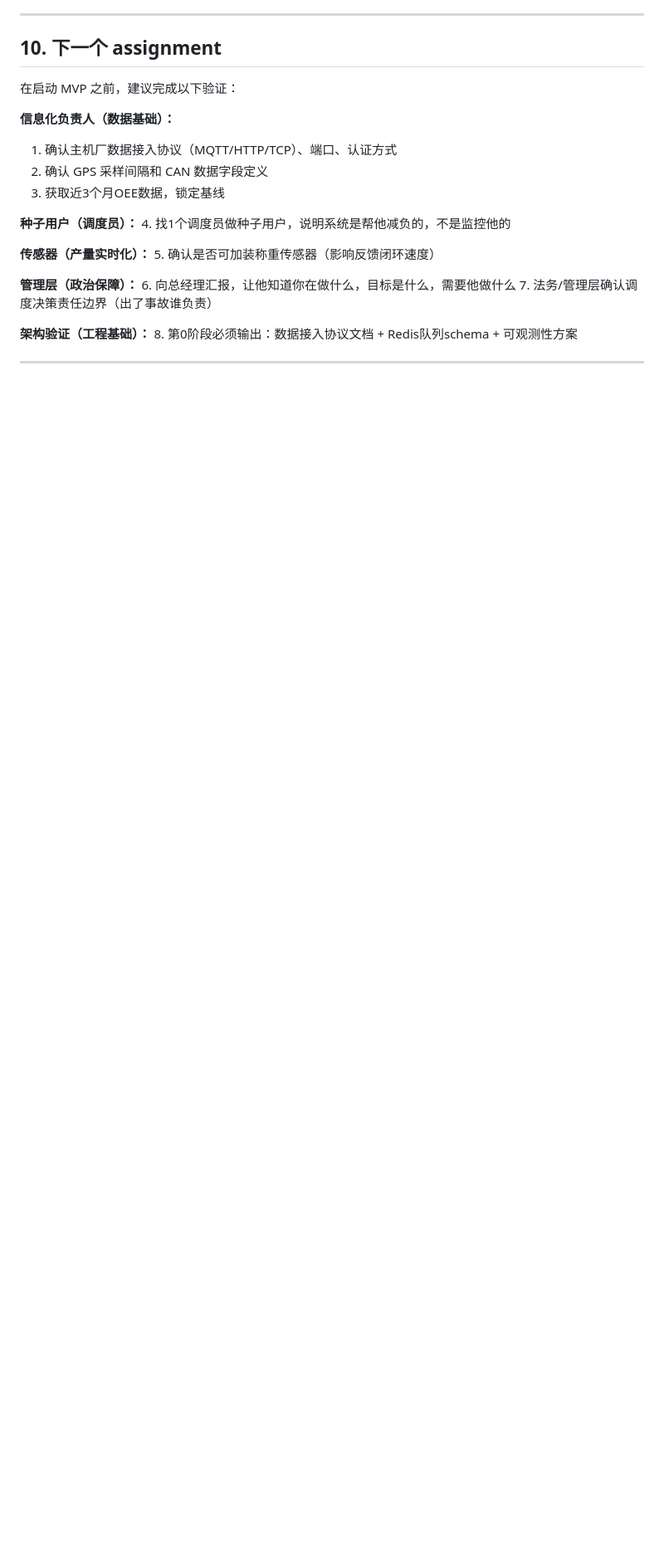
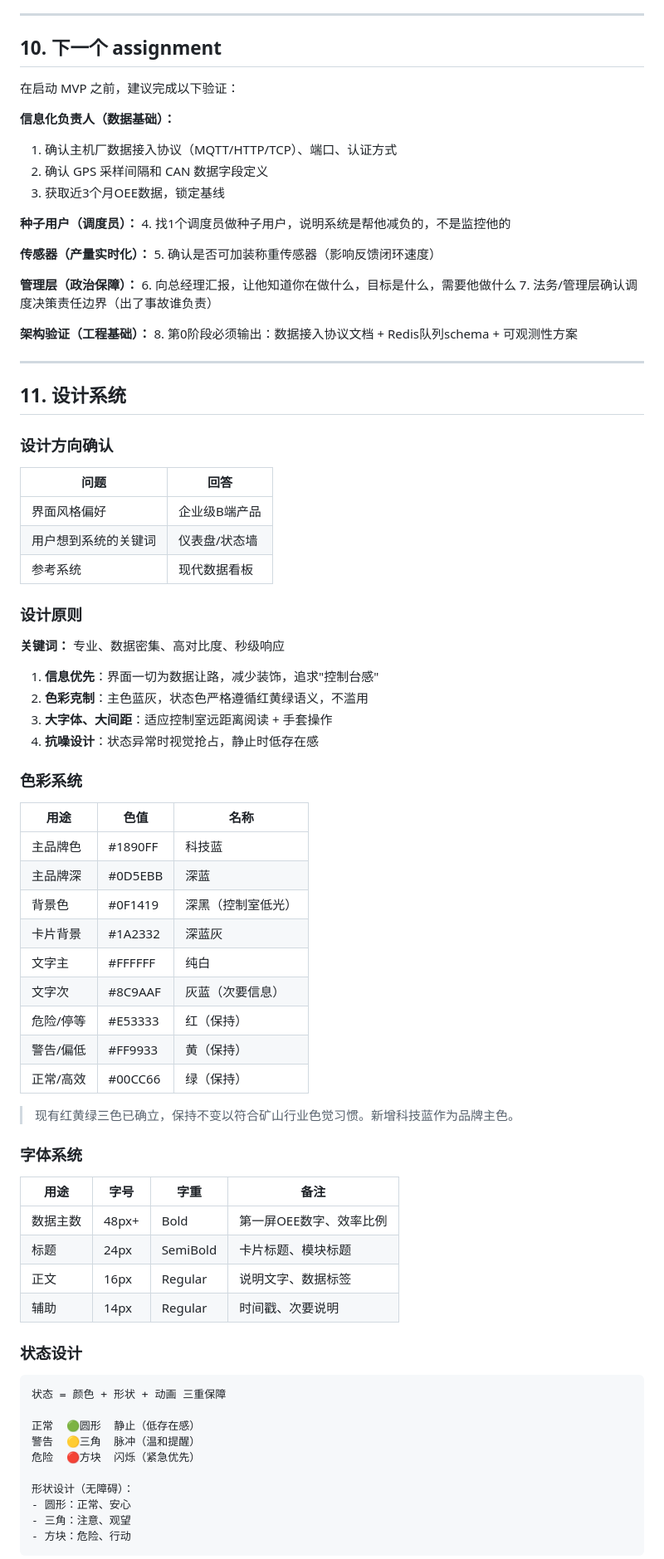
Before and after one commit to ZhenkangZhao/High_Altitude_Intelligent_Mine, a Markdown page: doc/designDoc/HAIM-MAS调度建议MVP设计_v1.0_20260514.md, the part around one of its changes. Shown at 83% size. Drawn GitHub-style; blank space fills up the shorter version.

Commit message:
docs: update MVP design per design-consultation suggestions (v1.4)

````diff
--- a/doc/designDoc/HAIM-MAS调度建议MVP设计_v1.0_20260514.md
+++ b/doc/designDoc/HAIM-MAS调度建议MVP设计_v1.0_20260514.md
@@ -697,3 +697,62 @@ GET /health
 
 ---
 
+## 11. 设计系统
+
+### 设计方向确认
+
+| 问题 | 回答 |
+|------|------|
+| 界面风格偏好 | 企业级B端产品 |
+| 用户想到系统的关键词 | 仪表盘/状态墙 |
+| 参考系统 | 现代数据看板 |
+
+### 设计原则
+
+**关键词：** 专业、数据密集、高对比度、秒级响应
+
+1. **信息优先**：界面一切为数据让路，减少装饰，追求"控制台感"
+2. **色彩克制**：主色蓝灰，状态色严格遵循红黄绿语义，不滥用
+3. **大字体、大间距**：适应控制室远距离阅读 + 手套操作
+4. **抗噪设计**：状态异常时视觉抢占，静止时低存在感
+
+### 色彩系统
+
+| 用途 | 色值 | 名称 |
+|------|------|------|
+| 主品牌色 | #1890FF | 科技蓝 |
+| 主品牌深 | #0D5EBB | 深蓝 |
+| 背景色 | #0F1419 | 深黑（控制室低光） |
+| 卡片背景 | #1A2332 | 深蓝灰 |
+| 文字主 | #FFFFFF | 纯白 |
+| 文字次 | #8C9AAF | 灰蓝（次要信息） |
+| 危险/停等 | #E53333 | 红（保持） |
+| 警告/偏低 | #FF9933 | 黄（保持） |
+| 正常/高效 | #00CC66 | 绿（保持） |
+
+> 现有红黄绿三色已确立，保持不变以符合矿山行业色觉习惯。新增科技蓝作为品牌主色。
+
+### 字体系统
+
+| 用途 | 字号 | 字重 | 备注 |
+|------|------|------|------|
+| 数据主数 | 48px+ | Bold | 第一屏OEE数字、效率比例 |
+| 标题 | 24px | SemiBold | 卡片标题、模块标题 |
+| 正文 | 16px | Regular | 说明文字、数据标签 |
+| 辅助 | 14px | Regular | 时间戳、次要说明 |
+
+### 状态设计
+
+```
+状态 = 颜色 + 形状 + 动画 三重保障
+
+正常  🟢圆形  静止（低存在感）
+警告  🟡三角  脉冲（温和提醒）
+危险  🔴方块  闪烁（紧急优先）
+
+形状设计（无障碍）：
+- 圆形：正常、安心
+- 三角：注意、观望
+- 方块：危险、行动
+```
+
````
Also changed, not shown: other parts of doc/designDoc/HAIM-MAS调度建议MVP设计_v1.0_20260514.md (+19 -2 lines).
